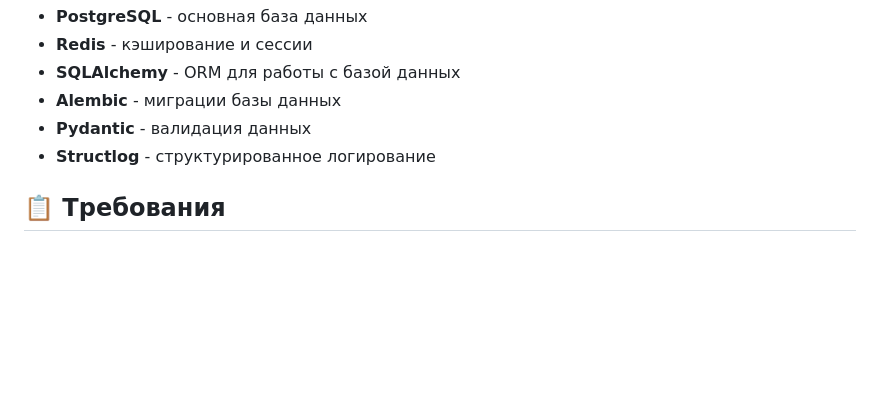
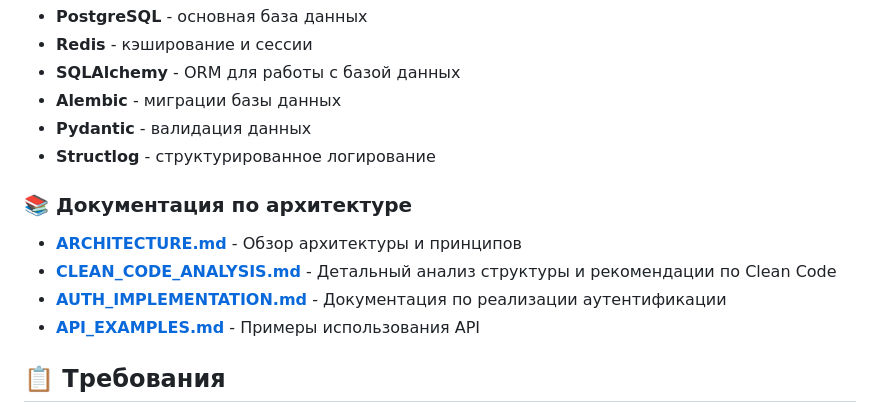
Before and after one commit to Rvlt135/events-oraculum, a Markdown page: gateway-service/docs/README.md, the part around the change. Drawn GitHub-style; blank space fills up the shorter version.

```diff
--- a/gateway-service/docs/README.md
+++ b/gateway-service/docs/README.md
@@ -21,6 +21,13 @@
 - **Alembic** - миграции базы данных
 - **Pydantic** - валидация данных
 - **Structlog** - структурированное логирование
+
+### 📚 Документация по архитектуре
+
+- **[ARCHITECTURE.md](./ARCHITECTURE.md)** - Обзор архитектуры и принципов
+- **[CLEAN_CODE_ANALYSIS.md](./CLEAN_CODE_ANALYSIS.md)** - Детальный анализ структуры и рекомендации по Clean Code
+- **[AUTH_IMPLEMENTATION.md](./AUTH_IMPLEMENTATION.md)** - Документация по реализации аутентификации
+- **[API_EXAMPLES.md](./API_EXAMPLES.md)** - Примеры использования API
 
 ## 📋 Требования
 
```
